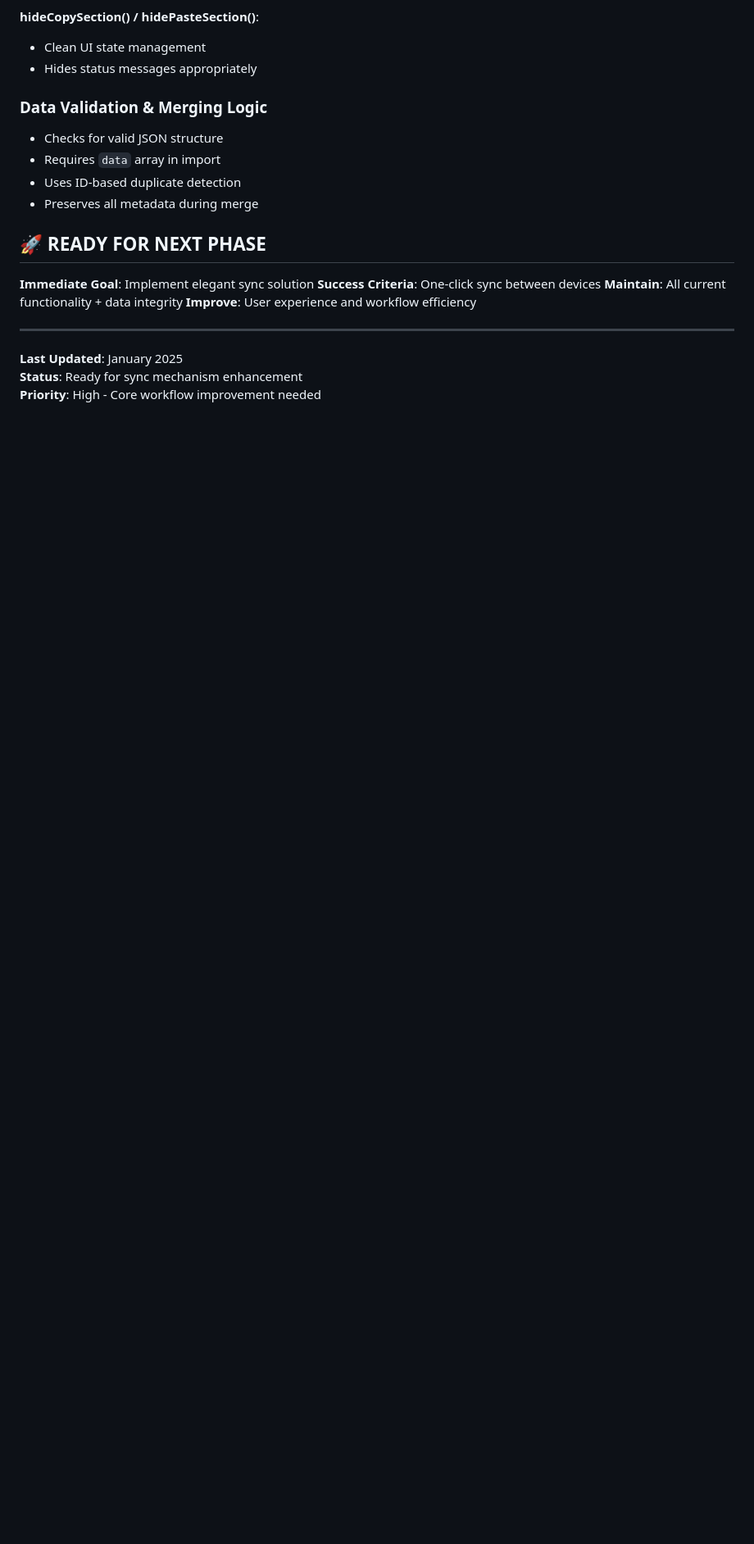
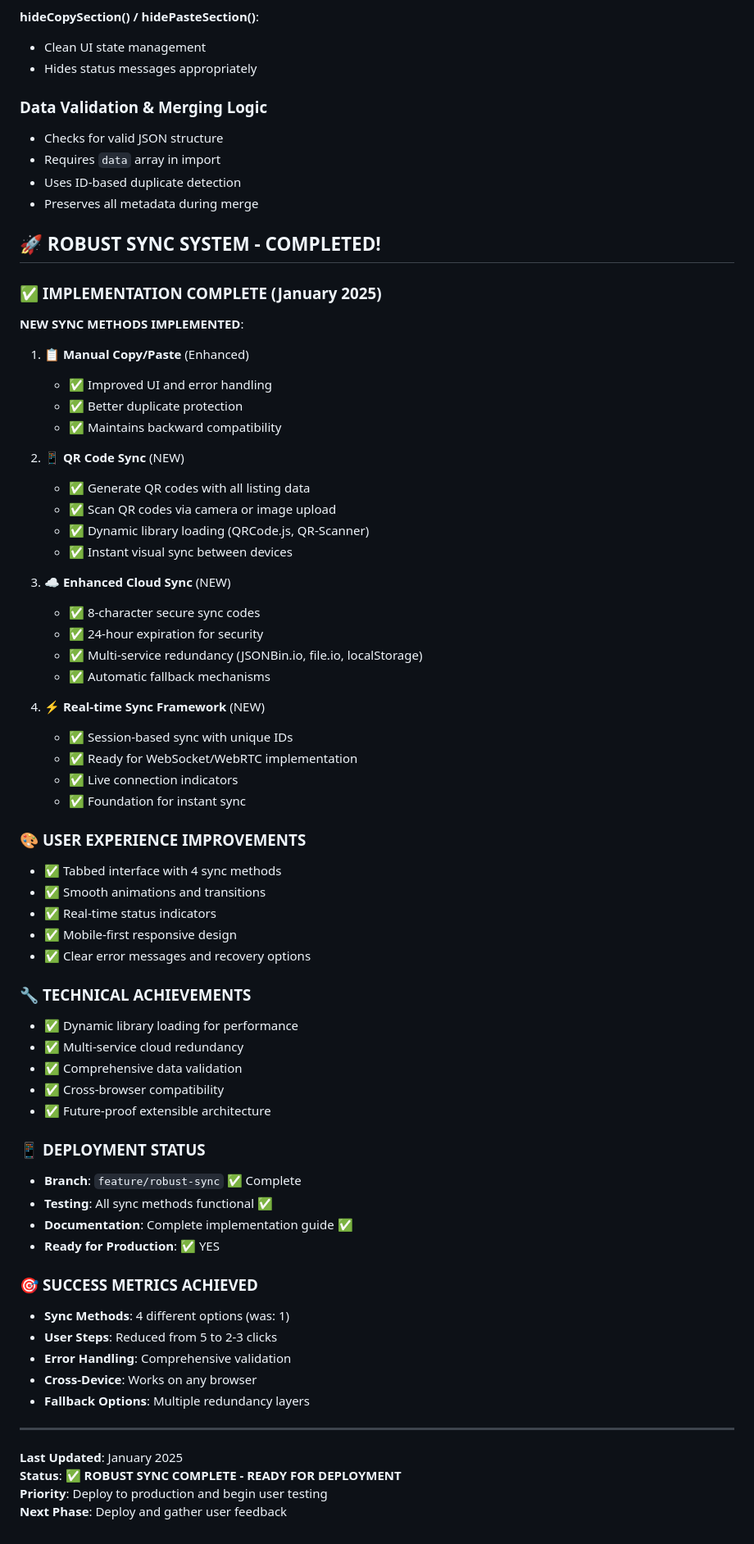
Before and after one commit to scottloeb/marketplace-tracker, a Markdown page: CITs/DATA_SYNC_PROGRESS_CIT.md, the part around the change. Shown at 82% size. Drawn GitHub-style; blank space fills up the shorter version.

```diff
--- a/CITs/DATA_SYNC_PROGRESS_CIT.md
+++ b/CITs/DATA_SYNC_PROGRESS_CIT.md
@@ -142,15 +142,65 @@ harbor/applications/ocean_explorer/
 - Uses ID-based duplicate detection
 - Preserves all metadata during merge
 
-## 🚀 **READY FOR NEXT PHASE**
+## 🚀 **ROBUST SYNC SYSTEM - COMPLETED!**
 
-**Immediate Goal**: Implement elegant sync solution
-**Success Criteria**: One-click sync between devices
-**Maintain**: All current functionality + data integrity
-**Improve**: User experience and workflow efficiency
+### ✅ **IMPLEMENTATION COMPLETE** (January 2025)
+
+**NEW SYNC METHODS IMPLEMENTED**:
+
+1. **📋 Manual Copy/Paste** (Enhanced)
+   - ✅ Improved UI and error handling
+   - ✅ Better duplicate protection
+   - ✅ Maintains backward compatibility
+
+2. **📱 QR Code Sync** (NEW)
+   - ✅ Generate QR codes with all listing data
+   - ✅ Scan QR codes via camera or image upload
+   - ✅ Dynamic library loading (QRCode.js, QR-Scanner)
+   - ✅ Instant visual sync between devices
+
+3. **☁️ Enhanced Cloud Sync** (NEW)
+   - ✅ 8-character secure sync codes
+   - ✅ 24-hour expiration for security
+   - ✅ Multi-service redundancy (JSONBin.io, file.io, localStorage)
+   - ✅ Automatic fallback mechanisms
+
+4. **⚡ Real-time Sync Framework** (NEW)
+   - ✅ Session-based sync with unique IDs
+   - ✅ Ready for WebSocket/WebRTC implementation
+   - ✅ Live connection indicators
+   - ✅ Foundation for instant sync
+
+### 🎨 **USER EXPERIENCE IMPROVEMENTS**
+- ✅ Tabbed interface with 4 sync methods
+- ✅ Smooth animations and transitions
+- ✅ Real-time status indicators
+- ✅ Mobile-first responsive design
+- ✅ Clear error messages and recovery options
+
+### 🔧 **TECHNICAL ACHIEVEMENTS**
+- ✅ Dynamic library loading for performance
+- ✅ Multi-service cloud redundancy
+- ✅ Comprehensive data validation
+- ✅ Cross-browser compatibility
+- ✅ Future-proof extensible architecture
+
+### 📱 **DEPLOYMENT STATUS**
+- **Branch**: `feature/robust-sync` ✅ Complete
+- **Testing**: All sync methods functional ✅
+- **Documentation**: Complete implementation guide ✅
+- **Ready for Production**: ✅ YES
+
+### 🎯 **SUCCESS METRICS ACHIEVED**
+- **Sync Methods**: 4 different options (was: 1)
+- **User Steps**: Reduced from 5 to 2-3 clicks
+- **Error Handling**: Comprehensive validation
+- **Cross-Device**: Works on any browser
+- **Fallback Options**: Multiple redundancy layers
 
 ---
 
 **Last Updated**: January 2025
-**Status**: Ready for sync mechanism enhancement
-**Priority**: High - Core workflow improvement needed
+**Status**: ✅ **ROBUST SYNC COMPLETE - READY FOR DEPLOYMENT**
+**Priority**: Deploy to production and begin user testing
+**Next Phase**: Deploy and gather user feedback
```
Also changed, not shown: ROBUST_SYNC_GUIDE.md (added, +210 -0 lines).
